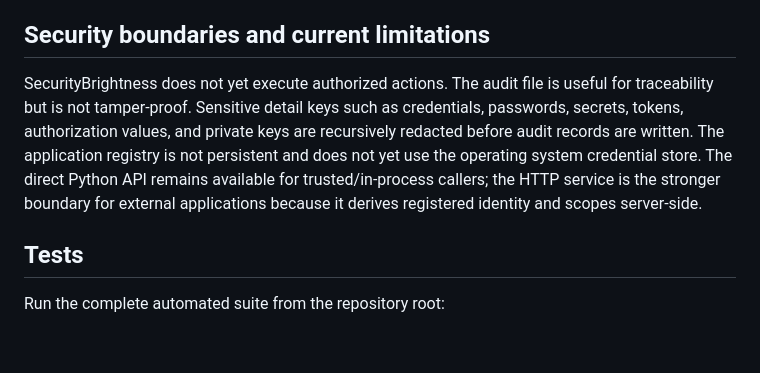
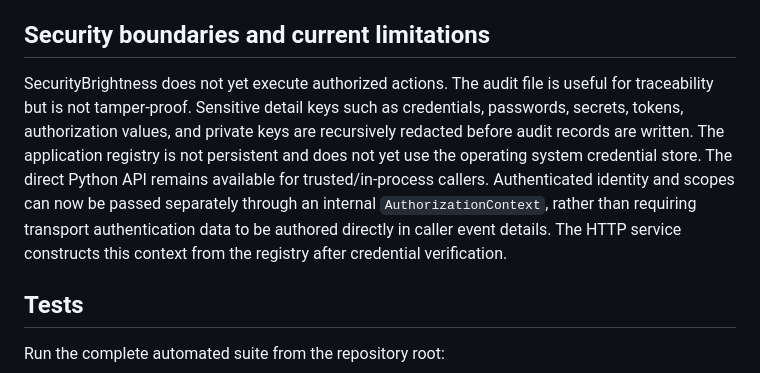
Before and after one commit to d1driptz/securitybrightness, a Markdown page: README.md, the part around the change. Drawn GitHub-style; blank space fills up the shorter version.

Commit message:
Document separated authorization context

```diff
--- a/README.md
+++ b/README.md
@@ -81,7 +81,7 @@ Human-control classifications are `automatic`, `notify`, `approval`, `strong_con
 
 ## Security boundaries and current limitations
 
-SecurityBrightness does not yet execute authorized actions. The audit file is useful for traceability but is not tamper-proof. Sensitive detail keys such as credentials, passwords, secrets, tokens, authorization values, and private keys are recursively redacted before audit records are written. The application registry is not persistent and does not yet use the operating system credential store. The direct Python API remains available for trusted/in-process callers; the HTTP service is the stronger boundary for external applications because it derives registered identity and scopes server-side.
+SecurityBrightness does not yet execute authorized actions. The audit file is useful for traceability but is not tamper-proof. Sensitive detail keys such as credentials, passwords, secrets, tokens, authorization values, and private keys are recursively redacted before audit records are written. The application registry is not persistent and does not yet use the operating system credential store. The direct Python API remains available for trusted/in-process callers. Authenticated identity and scopes can now be passed separately through an internal `AuthorizationContext`, rather than requiring transport authentication data to be authored directly in caller event details. The HTTP service constructs this context from the registry after credential verification.
 
 ## Tests
 
```
